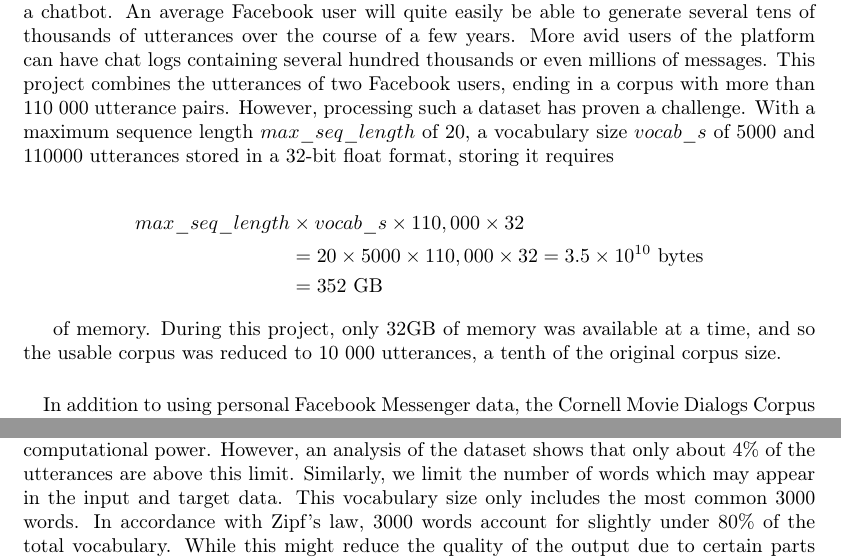
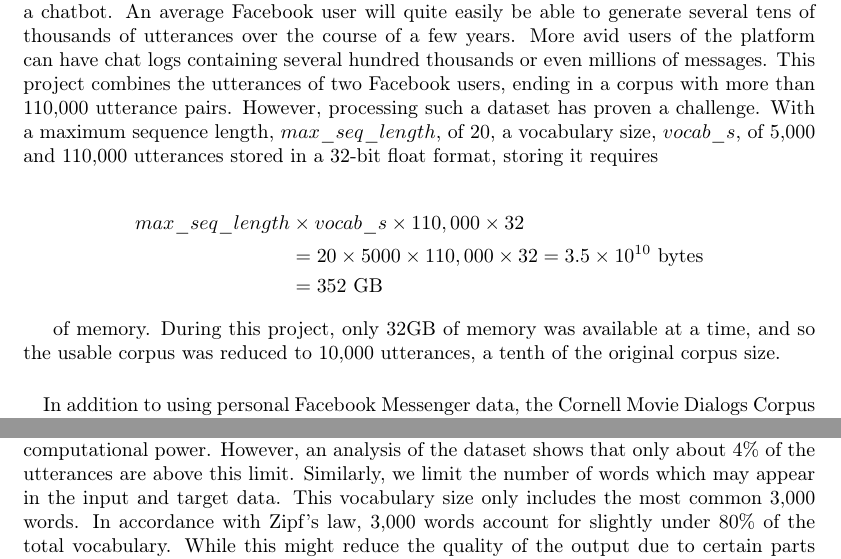
Before and after one commit to torjusti/generative-chatbot, a LaTeX paper (docs/report.tex): two parts of pages 3 and 4 of 10, joined at a grey line, cut so that both start at the same text. Compiled offline with pdfLaTeX.

Commit message:
Minor spelling changes

```diff
--- a/docs/report.tex
+++ b/docs/report.tex
@@ -202,9 +202,9 @@ easily be able to generate several tens of thousands of utterances over the
 course of a few years. More avid users of the platform can have chat logs
 containing several hundred thousands or even millions of messages. This project
 combines the utterances of two Facebook users, ending in a corpus with more
-than 110 000 utterance pairs. However, processing such a dataset has proven a
-challenge. With a maximum sequence length $max\_seq\_length$ of $20$, a
-vocabulary size $vocab\_s$ of $5000$ and $110 000$ utterances stored in a
+than 110,000 utterance pairs. However, processing such a dataset has proven a
+challenge. With a maximum sequence length, $max\_seq\_length$, of $20$, a
+vocabulary size, $vocab\_s$, of 5,000 and 110,000 utterances stored in a
 32-bit float format, storing it requires
 
 \begin{align*}
@@ -214,7 +214,7 @@ vocabulary size $vocab\_s$ of $5000$ and $110 000$ utterances stored in a
 \end{align*}
 
 of memory. During this project, only 32GB of memory was available at a
-time, and so the usable corpus was reduced to 10 000 utterances, a tenth
+time, and so the usable corpus was reduced to 10,000 utterances, a tenth
 of the original corpus size.
 
 \paragraph{}
@@ -279,8 +279,8 @@ This is required to reduce the size of the input matrices for the model, due
 to limited available computational power. However, an analysis of the dataset
 shows that only about 4\% of the utterances are above this limit. Similarly,
 we limit the number of words which may appear in the input and target data.
-This vocabulary size only includes the most common 3000 words. In accordance
-with Zipf's law, 3000 words account for slightly under 80\% of the total
+This vocabulary size only includes the most common 3,000 words. In accordance
+with Zipf's law, 3,000 words account for slightly under 80\% of the total
 vocabulary. While this might reduce the quality of the output due to certain
 parts of the output sentences being omitted, it is crucial that the size of
 the input vectors are minimized.
```
Also changed, not shown: docs/report.tex (12 more changed lines).
